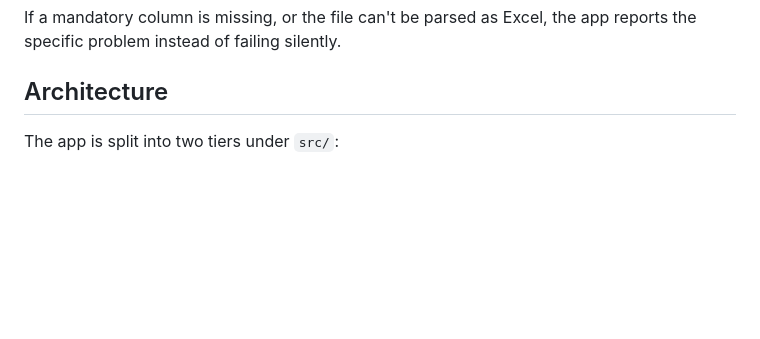
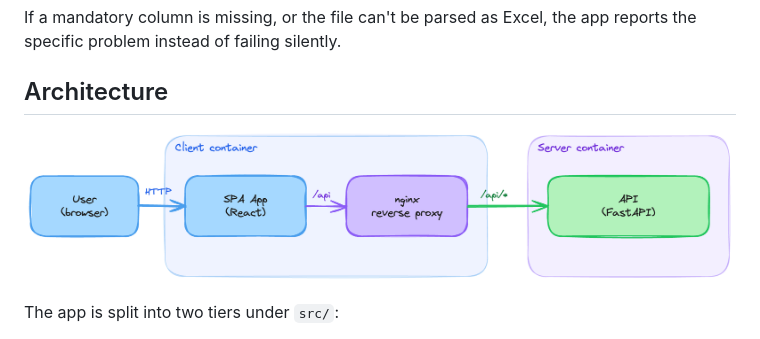
Before and after one commit to ricardocunha1/MonteCarloSimulation, a Markdown page: README.md, the part around the change. Drawn GitHub-style; pictures changed too: docs/architecture.png (added); blank space fills up the shorter version.

Commit message:
added architecture diagram after changes

```diff
--- a/README.md
+++ b/README.md
@@ -76,6 +76,8 @@ app reports the specific problem instead of failing silently.
 
 ## Architecture
 
+![Architecture Diagram](docs/architecture.png)
+
 The app is split into two tiers under `src/`:
 
 - **`src/server`** — FastAPI API (Pandas/NumPy simulation logic), port 8000.
```
Also changed, not shown: 1 other file.
